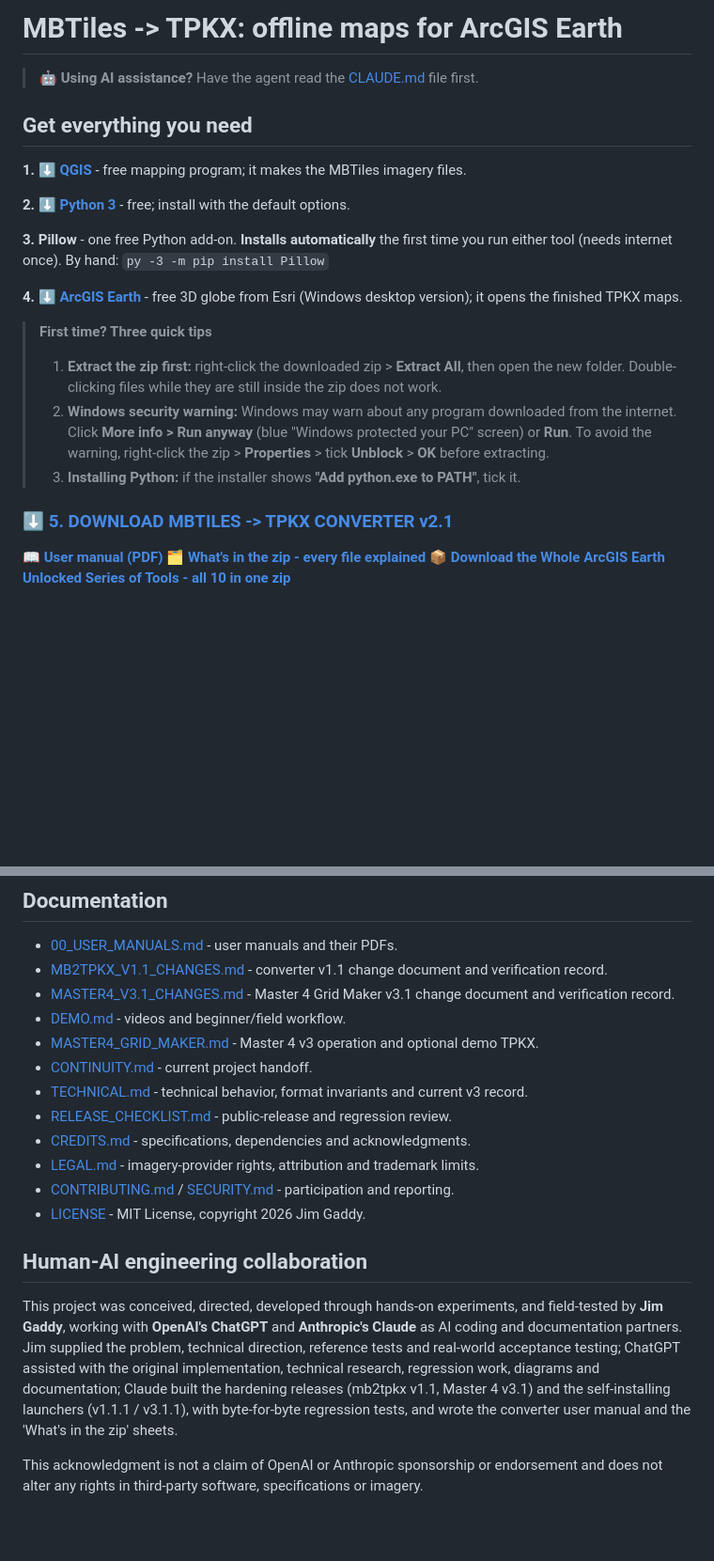
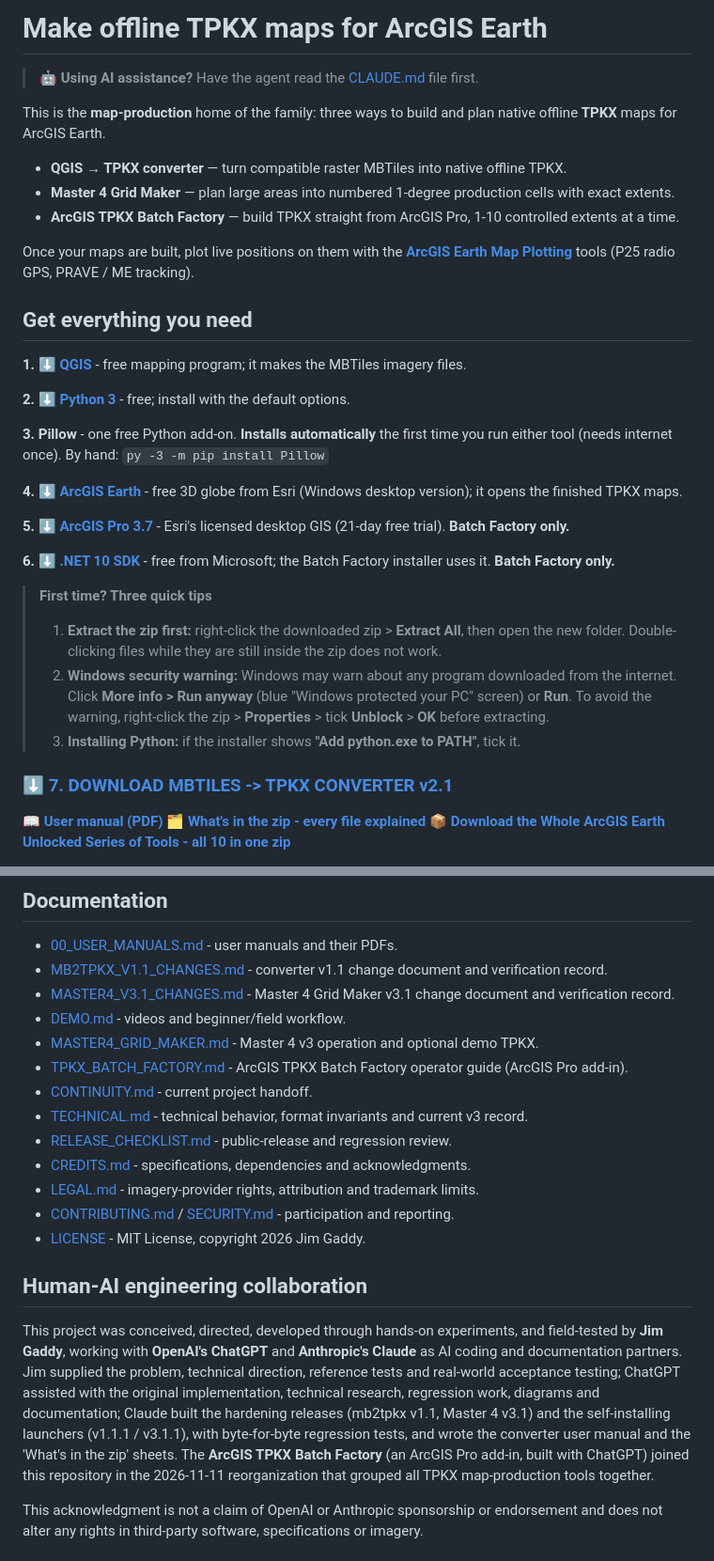
Before and after one commit to Jim-dc95811/QGIS-Mbtile-to-ArcGIS-Earth-TPKX, a Markdown page: README.md, 2 parts joined by grey strips. Shown at 94% size. Drawn GitHub-style; blank space fills up the shorter version.

```diff
--- a/README.md
+++ b/README.md
@@ -1,6 +1,14 @@
-# MBTiles -> TPKX: offline maps for ArcGIS Earth
+# Make offline TPKX maps for ArcGIS Earth
 
 > 🤖 **Using AI assistance?** Have the agent read the [CLAUDE.md](https://github.com/Jim-dc95811/ArcGIS-Earth-Unlocked/blob/main/CLAUDE.md) file first.
+
+This is the **map-production** home of the family: three ways to build and plan native offline **TPKX** maps for ArcGIS Earth.
+
+- **QGIS → TPKX converter** — turn compatible raster MBTiles into native offline TPKX.
+- **Master 4 Grid Maker** — plan large areas into numbered 1-degree production cells with exact extents.
+- **ArcGIS TPKX Batch Factory** — build TPKX straight from ArcGIS Pro, 1-10 controlled extents at a time.
+
+Once your maps are built, plot live positions on them with the [**ArcGIS Earth Map Plotting**](https://github.com/Jim-dc95811/ArcGIS-Earth-Offline-Maps-Chartplotting) tools (P25 radio GPS, PRAVE / ME tracking).
 
 ## Get everything you need
 
@@ -12,12 +20,16 @@
 
 **4. ⬇️ [ArcGIS Earth](https://www.esri.com/en-us/arcgis/products/arcgis-earth/downloads)** - free 3D globe from Esri (Windows desktop version); it opens the finished TPKX maps.
 
+**5. ⬇️ [ArcGIS Pro 3.7](https://esri.com/en-us/arcgis/products/arcgis-pro/trial)** - Esri's licensed desktop GIS (21-day free trial). **Batch Factory only.**
+
+**6. ⬇️ [.NET 10 SDK](https://dotnet.microsoft.com/en-us/download/dotnet/10.0)** - free from Microsoft; the Batch Factory installer uses it. **Batch Factory only.**
+
 > **First time? Three quick tips**
 > 1. **Extract the zip first:** right-click the downloaded zip > **Extract All**, then open the new folder. Double-clicking files while they are still inside the zip does not work.
 > 2. **Windows security warning:** Windows may warn about any program downloaded from the internet. Click **More info > Run anyway** (blue "Windows protected your PC" screen) or **Run**. To avoid the warning, right-click the zip > **Properties** > tick **Unblock** > **OK** before extracting.
 > 3. **Installing Python:** if the installer shows **"Add python.exe to PATH"**, tick it.
 
-### **⬇️ [5. DOWNLOAD MBTILES -> TPKX CONVERTER v2.1](mb2tpkx.zip)**
+### **⬇️ [7. DOWNLOAD MBTILES -> TPKX CONVERTER v2.1](mb2tpkx.zip)**
 **📖 [User manual (PDF)](mb2tpkx_User_Manual.pdf)**
 **🗂️ [What's in the zip - every file explained](images/mb2tpkx_whats_in_the_zip_full.png)**
 **📦 [Download the Whole ArcGIS Earth Unlocked Series of Tools - all 10 in one zip](https://github.com/Jim-dc95811/ArcGIS-Earth-Unlocked/raw/main/downloads/ArcGIS_Earth_Unlocked_All_Tools.zip)**
@@ -262,6 +287,7 @@ JPEG/75 is chosen while producing MBTiles, not by the converter. The PNG and JPE
 - [MASTER4_V3.1_CHANGES.md](MASTER4_V3.1_CHANGES.md) - Master 4 Grid Maker v3.1 change document and verification record.
 - [DEMO.md](DEMO.md) - videos and beginner/field workflow.
 - [MASTER4_GRID_MAKER.md](MASTER4_GRID_MAKER.md) - Master 4 v3 operation and optional demo TPKX.
+- [TPKX_BATCH_FACTORY.md](TPKX_BATCH_FACTORY.md) - ArcGIS TPKX Batch Factory operator guide (ArcGIS Pro add-in).
 - [CONTINUITY.md](CONTINUITY.md) - current project handoff.
 - [TECHNICAL.md](TECHNICAL.md) - technical behavior, format invariants and current v3 record.
 - [RELEASE_CHECKLIST.md](RELEASE_CHECKLIST.md) - public-release and regression review.
@@ -272,7 +298,7 @@ JPEG/75 is chosen while producing MBTiles, not by the converter. The PNG and JPE
 
 ## Human-AI engineering collaboration
 
-This project was conceived, directed, developed through hands-on experiments, and field-tested by **Jim Gaddy**, working with **OpenAI's ChatGPT** and **Anthropic's Claude** as AI coding and documentation partners. Jim supplied the problem, technical direction, reference tests and real-world acceptance testing; ChatGPT assisted with the original implementation, technical research, regression work, diagrams and documentation; Claude built the hardening releases (mb2tpkx v1.1, Master 4 v3.1) and the self-installing launchers (v1.1.1 / v3.1.1), with byte-for-byte regression tests, and wrote the converter user manual and the 'What's in the zip' sheets.
+This project was conceived, directed, developed through hands-on experiments, and field-tested by **Jim Gaddy**, working with **OpenAI's ChatGPT** and **Anthropic's Claude** as AI coding and documentation partners. Jim supplied the problem, technical direction, reference tests and real-world acceptance testing; ChatGPT assisted with the original implementation, technical research, regression work, diagrams and documentation; Claude built the hardening releases (mb2tpkx v1.1, Master 4 v3.1) and the self-installing launchers (v1.1.1 / v3.1.1), with byte-for-byte regression tests, and wrote the converter user manual and the 'What's in the zip' sheets. The **ArcGIS TPKX Batch Factory** (an ArcGIS Pro add-in, built with ChatGPT) joined this repository in the 2026-11-11 reorganization that grouped all TPKX map-production tools together.
 
 This acknowledgment is not a claim of OpenAI or Anthropic sponsorship or endorsement and does not alter any rights in third-party software, specifications or imagery.
 
```
Also changed, not shown: other parts of README.md (+14 -1 lines), TPKX_BATCH_FACTORY.md (added, +107 -0 lines), images/batch_factory_window.png (added), images/tpkx_batch_factory_whats_in_the_zip.png (added), images/tpkx_batch_factory_whats_in_the_zip_full.png (added), 3 other files.
